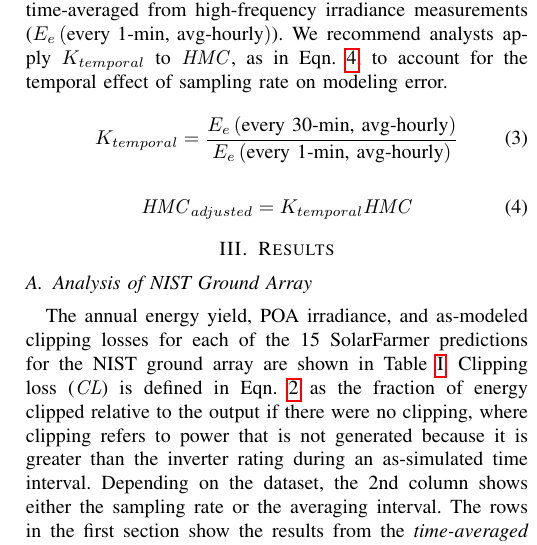
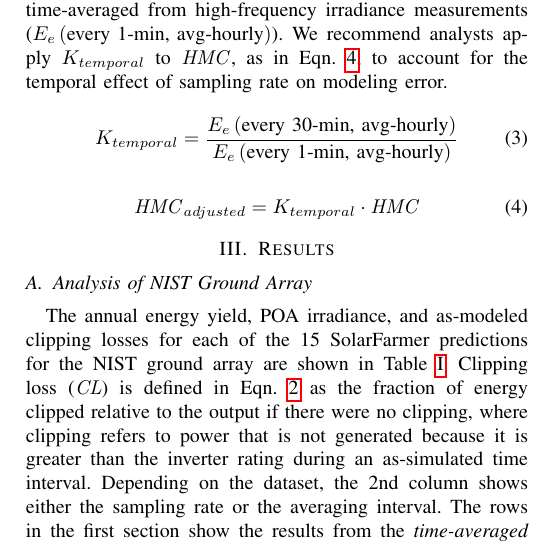
Before and after one commit to mikofski/pvsc49-satellite-sampling, a LaTeX paper (satellite-sampling.tex): part of one column of page 3 of 7, cut so that both start at the same text. Compiled offline with pdfLaTeX.

Commit message:
add cdot in eqn 4

```diff
--- a/satellite-sampling.tex
+++ b/satellite-sampling.tex
@@ -97,7 +97,7 @@ K_{temporal} = \frac{E_e\left(\textrm{every 30-min, avg-hourly}\right)}{E_e\left
 \end{equation}
 
 \begin{equation} \label{eq:4}
-\mathit{HMC}_{adjusted} = K_{temporal} \mathit{HMC}
+\mathit{HMC}_{adjusted} = K_{temporal} \cdot \mathit{HMC}
 \end{equation}
 
 \section{Results}
```
